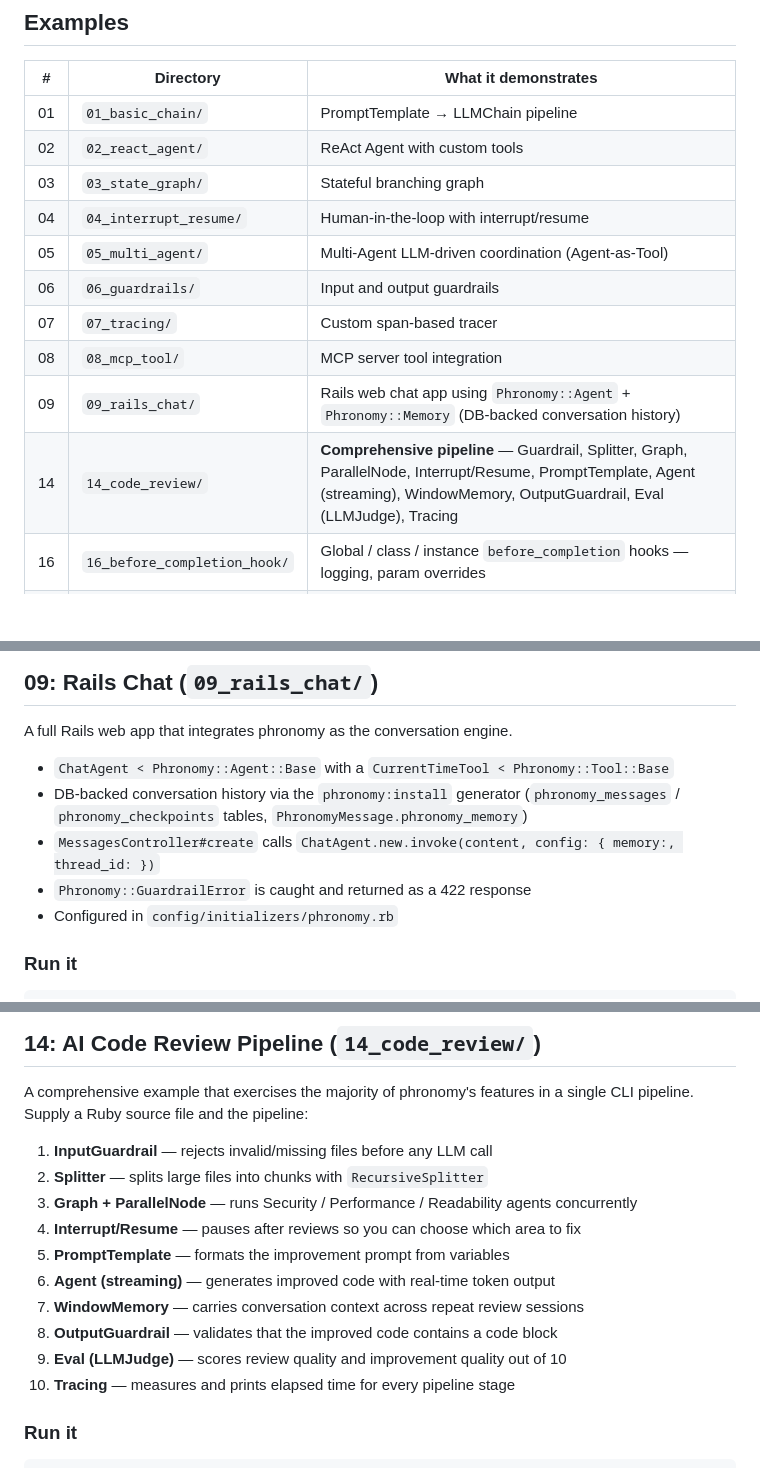
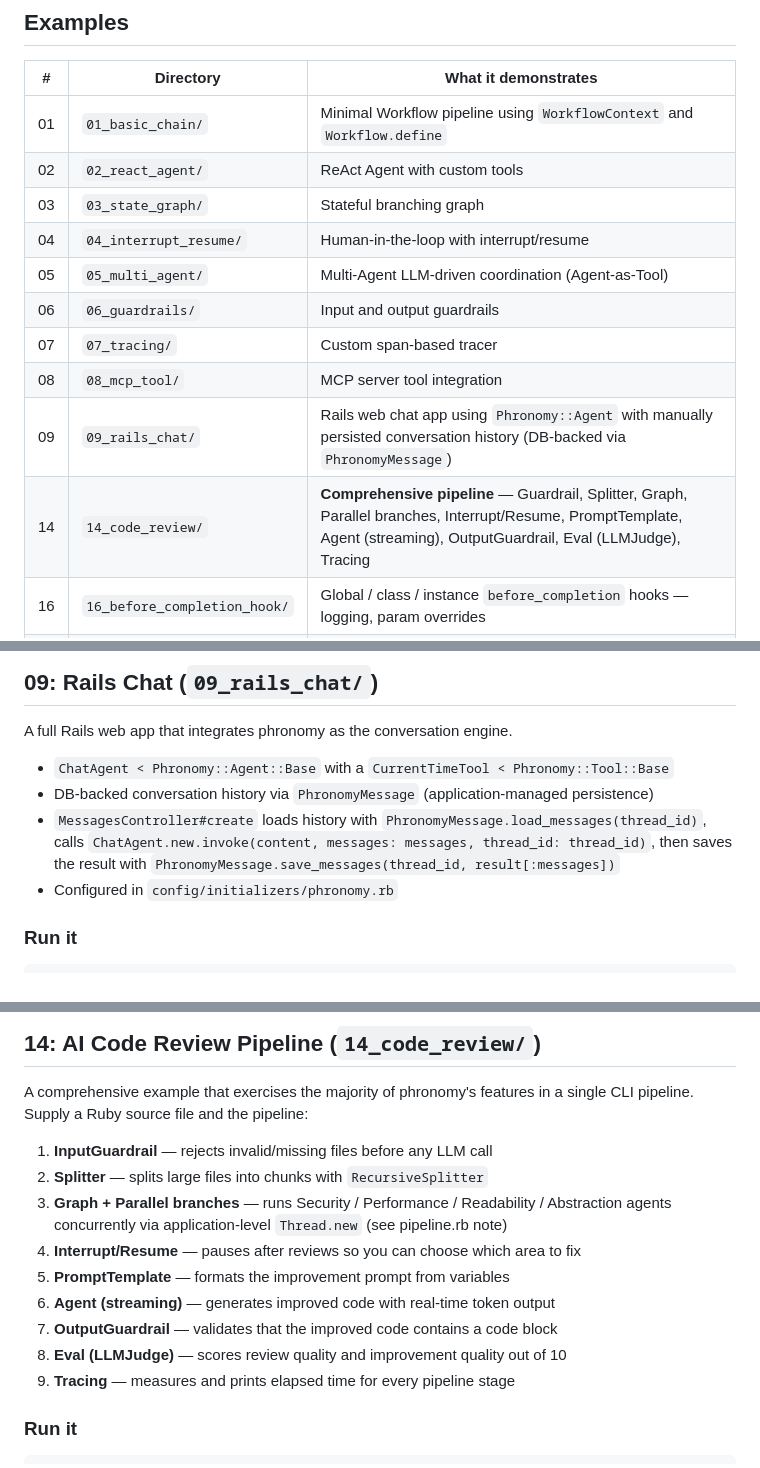
Before and after one commit to Raizo-TCS/phronomy-examples, a Markdown page: README.md, 3 parts joined by grey strips. Drawn GitHub-style; blank space fills up the shorter version.

Commit message:
docs: fix outdated README descriptions for 01_basic_chain, 09_rails_chat, and 14_code_review (#1)

```diff
--- a/README.md
+++ b/README.md
@@ -23,7 +23,7 @@ bundle exec ruby 01_basic_chain/run.rb
 
 | # | Directory | What it demonstrates |
 |---|-----------|----------------------|
-| 01 | `01_basic_chain/` | PromptTemplate → LLMChain pipeline |
+| 01 | `01_basic_chain/` | Minimal Workflow pipeline using `WorkflowContext` and `Workflow.define` |
 | 02 | `02_react_agent/` | ReAct Agent with custom tools |
 | 03 | `03_state_graph/` | Stateful branching graph |
 | 04 | `04_interrupt_resume/` | Human-in-the-loop with interrupt/resume |
@@ -31,8 +31,8 @@ bundle exec ruby 01_basic_chain/run.rb
 | 06 | `06_guardrails/` | Input and output guardrails |
 | 07 | `07_tracing/` | Custom span-based tracer |
 | 08 | `08_mcp_tool/` | MCP server tool integration |
-| 09 | `09_rails_chat/` | Rails web chat app using `Phronomy::Agent` + `Phronomy::Memory` (DB-backed conversation history) |
-| 14 | `14_code_review/` | **Comprehensive pipeline** — Guardrail, Splitter, Graph, ParallelNode, Interrupt/Resume, PromptTemplate, Agent (streaming), WindowMemory, OutputGuardrail, Eval (LLMJudge), Tracing |
+| 09 | `09_rails_chat/` | Rails web chat app using `Phronomy::Agent` with manually persisted conversation history (DB-backed via `PhronomyMessage`) |
+| 14 | `14_code_review/` | **Comprehensive pipeline** — Guardrail, Splitter, Graph, Parallel branches, Interrupt/Resume, PromptTemplate, Agent (streaming), OutputGuardrail, Eval (LLMJudge), Tracing |
 | 16 | `16_before_completion_hook/` | Global / class / instance `before_completion` hooks — logging, param overrides |
 | 17 | `17_multi_agent_handoff/` | Hub-and-spoke routing with `Phronomy::Agent::Runner` — triage → specialist handoff |
 | 18 | `18_rails_agent_job/` | Rails 8 + ActionCable real-time streaming via `Phronomy::Rails::AgentJob` |
@@ -44,10 +44,10 @@ bundle exec ruby 01_basic_chain/run.rb
 A full Rails web app that integrates phronomy as the conversation engine.
 
 - `ChatAgent < Phronomy::Agent::Base` with a `CurrentTimeTool < Phronomy::Tool::Base`
-- DB-backed conversation history via the `phronomy:install` generator
-  (`phronomy_messages` / `phronomy_checkpoints` tables, `PhronomyMessage.phronomy_memory`)
-- `MessagesController#create` calls `ChatAgent.new.invoke(content, config: { memory:, thread_id: })`
-- `Phronomy::GuardrailError` is caught and returned as a 422 response
+- DB-backed conversation history via `PhronomyMessage` (application-managed persistence)
+- `MessagesController#create` loads history with `PhronomyMessage.load_messages(thread_id)`,
+  calls `ChatAgent.new.invoke(content, messages: messages, thread_id: thread_id)`,
+  then saves the result with `PhronomyMessage.save_messages(thread_id, result[:messages])`
 - Configured in `config/initializers/phronomy.rb`
 
 ### Run it
@@ -68,14 +68,13 @@ single CLI pipeline.  Supply a Ruby source file and the pipeline:
 
 1. **InputGuardrail** — rejects invalid/missing files before any LLM call
 2. **Splitter** — splits large files into chunks with `RecursiveSplitter`
-3. **Graph + ParallelNode** — runs Security / Performance / Readability agents concurrently
+3. **Graph + Parallel branches** — runs Security / Performance / Readability / Abstraction agents concurrently via application-level `Thread.new` (see pipeline.rb note)
 4. **Interrupt/Resume** — pauses after reviews so you can choose which area to fix
 5. **PromptTemplate** — formats the improvement prompt from variables
 6. **Agent (streaming)** — generates improved code with real-time token output
-7. **WindowMemory** — carries conversation context across repeat review sessions
-8. **OutputGuardrail** — validates that the improved code contains a code block
-9. **Eval (LLMJudge)** — scores review quality and improvement quality out of 10
-10. **Tracing** — measures and prints elapsed time for every pipeline stage
+7. **OutputGuardrail** — validates that the improved code contains a code block
+8. **Eval (LLMJudge)** — scores review quality and improvement quality out of 10
+9. **Tracing** — measures and prints elapsed time for every pipeline stage
 
 ### Run it
 
```
